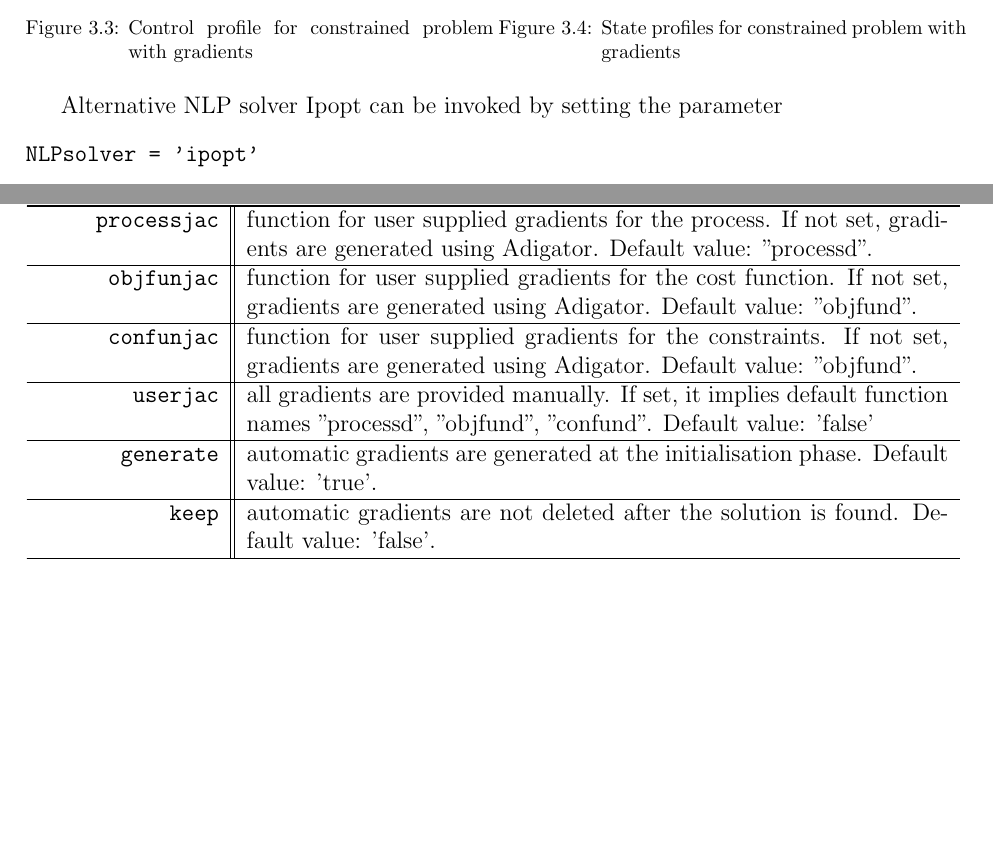
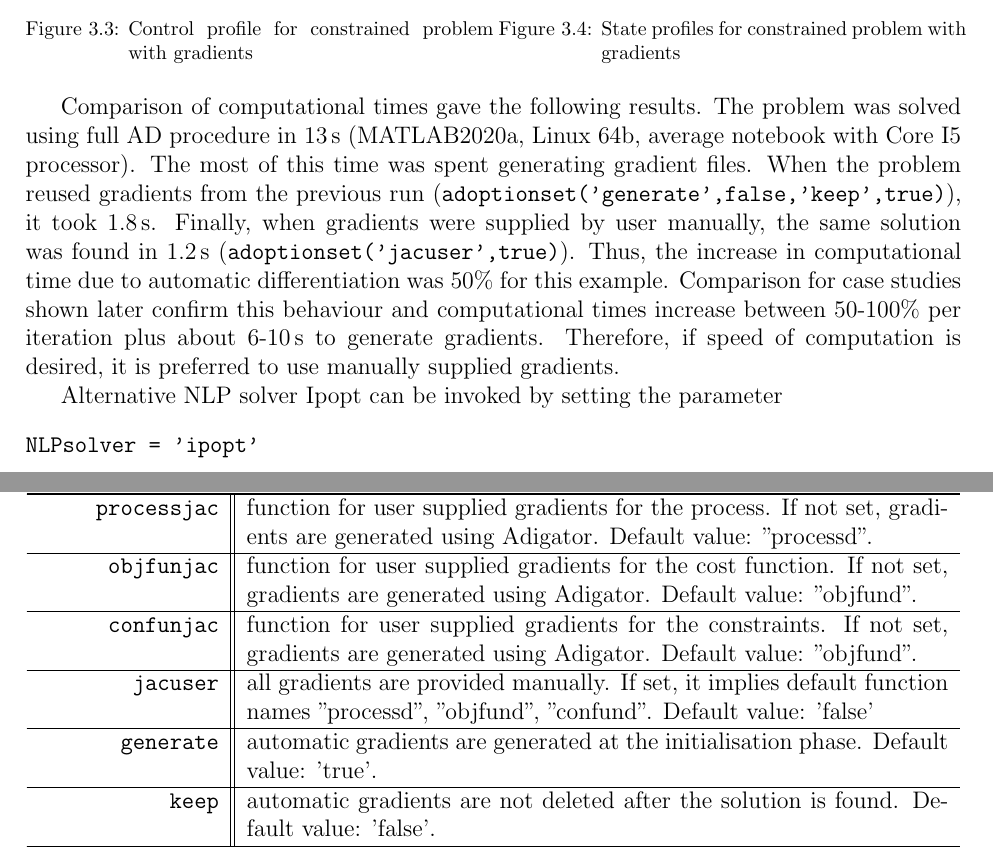
Before and after one commit to miroslavfikar/dynopt_doc, a LaTeX thesis (dynopt_guide.tex, which reads chap03.tex, chap04.tex): two parts of pages 22 and 34 of 54, joined at a grey line, cut so that both start at the same text, the shorter picture padded with empty space. Compiled offline with LaTeX, dvips and Ghostscript.

Commit message:
computational times, typos

```diff
--- a/chap03.tex
+++ b/chap03.tex
@@ -319,6 +319,22 @@ equal to~2.
   constrained problem with gradients} \label{fig:prob1b_x}
 \end{minipage}
 \end{figure}
+
+Comparison of computational times gave the following results. The
+problem was solved using full AD procedure in 13\,s (MATLAB2020a,
+Linux 64b, average notebook with Core I5 processor). The most of this
+time was spent generating gradient files. When the problem reused
+gradients from the previous run
+(\argfun{adoptionset('generate',false,'keep',true)}), it took
+1.8\,s. Finally, when gradients were supplied by user manually, the
+same solution was found in 1.2\,s
+(\argfun{adoptionset('jacuser',true)}). Thus, the increase in
+computational time due to automatic differentiation was 50\% for this
+example. Comparison for case studies shown later confirm this
+behaviour and computational times increase between 50-100\% per
+iteration plus about 6-10\,s to generate gradients. Therefore, if
+speed of computation is desired, it is preferred to use manually
+supplied gradients.
 
 Alternative NLP solver Ipopt can be invoked by setting the parameter
 \begin{verbatim}
--- a/chap04.tex
+++ b/chap04.tex
@@ -265,7 +265,7 @@ Default value: "objfund".\\
 constraints. If not set, gradients are generated using Adigator.
 Default value: "objfund".\\
 \hline
-\argfun{userjac} & all gradients are provided manually. If set, it implies default function
+\argfun{jacuser} & all gradients are provided manually. If set, it implies default function
   names "processd", "objfund", "confund".   Default value: 'false' \\
 \hline
 \argfun{generate} & automatic gradients are generated at the
```
Also changed, not shown: chap01.tex (+3 -2 lines), chap04.tex (2 more changed lines).
